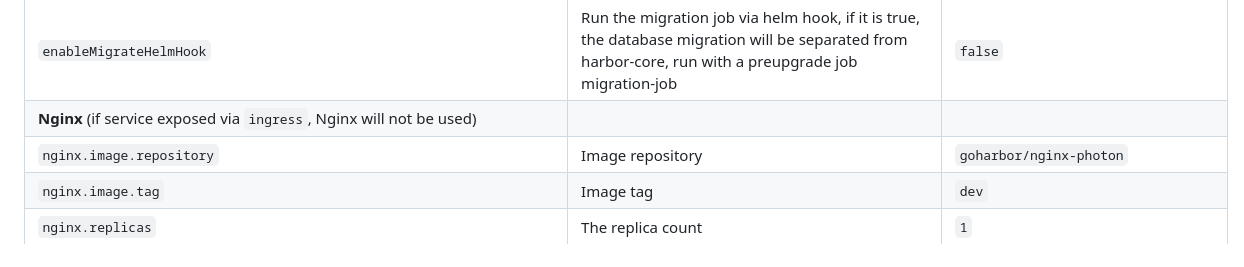
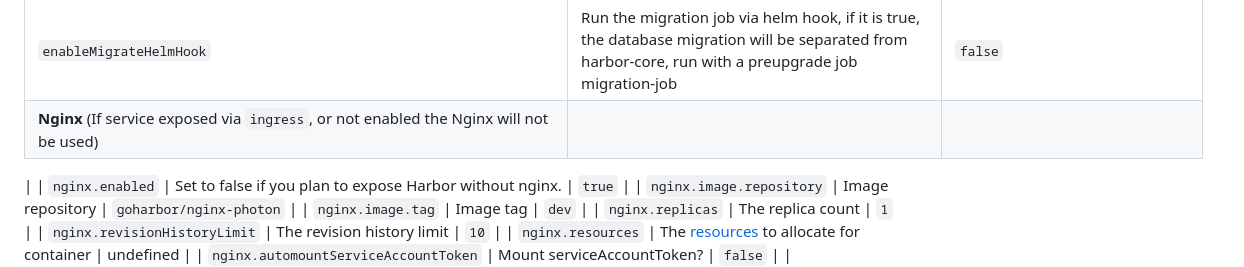
Before and after one commit to goharbor/harbor-helm, a Markdown page: README.md, the part around the change. Rendered like a GitHub page.

Commit message:
update readme
Signed-off-by: Raul Garcia Sanchez <info@raulgarcia.de>

```diff
--- a/README.md
+++ b/README.md
@@ -184,7 +184,9 @@ The following table lists the configurable parameters of the Harbor chart and th
 | `proxy.noProxy`                                                      | The URLs that the proxy settings not apply to                                                                                                                                                                                                                                                                                                                                                                                                                     | 127.0.0.1,localhost,.local,.internal  |
 | `proxy.components`                                                   | The component list that the proxy settings apply to                                                                                                                                                                                                                                                                                                                                                                                                               | core, jobservice, trivy               |
 | `enableMigrateHelmHook`                                              | Run the migration job via helm hook, if it is true, the database migration will be separated from harbor-core, run with a preupgrade job migration-job                                                                                                                                                                                                                                                                                                            | `false`                               |
-| **Nginx** (if service exposed via `ingress`, Nginx will not be used) |                                                                                                                                                                                                                                                                                                                                                                                                                                                                   |                                       |
+| **Nginx** (If service exposed via `ingress`, or not enabled the Nginx will not be used) |                                                                                                                                                                                                                                                                                                                                                                                                                                                                   |                                       |
+|
+| `nginx.enabled`                                                            | Set to false if you plan to expose Harbor without nginx.                                                                                                                                                                                                                                                                                                                                  | `true`                                                                              |
 | `nginx.image.repository`                                             | Image repository                                                                                                                                                                                                                                                                                                                                                                                                                                                  | `goharbor/nginx-photon`               |
 | `nginx.image.tag`                                                    | Image tag                                                                                                                                                                                                                                                                                                                                                                                                                                                         | `dev`                                 |
 | `nginx.replicas`                                                     | The replica count                                                                                                                                                                                                                                                                                                                                                                                                                                                 | `1`                                   |
```
